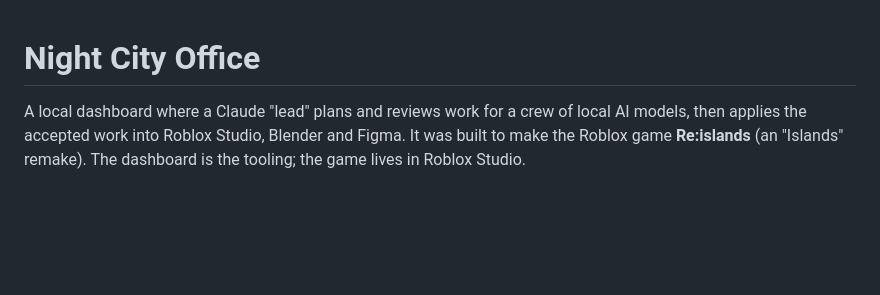
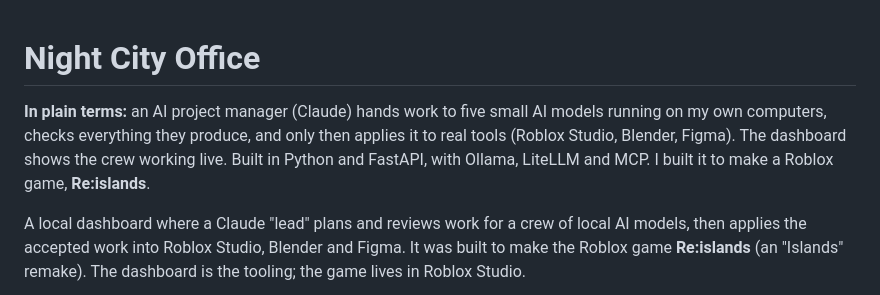
Before and after one commit to DANTHAND005/night-city-office, a Markdown page: README.md, the part around the change. Drawn GitHub-style; blank space fills up the shorter version.

Commit message:
README: add plain-language summary
Co-Authored-By: Claude Sonnet 5.5 <noreply@anthropic.com>
Claude-Session: https://claude.ai/code/session_01YP7CTPoC8droJ7WE7AWB6F

```diff
--- a/README.md
+++ b/README.md
@@ -1,4 +1,6 @@
 # Night City Office
+
+**In plain terms:** an AI project manager (Claude) hands work to five small AI models running on my own computers, checks everything they produce, and only then applies it to real tools (Roblox Studio, Blender, Figma). The dashboard shows the crew working live. Built in Python and FastAPI, with Ollama, LiteLLM and MCP. I built it to make a Roblox game, **Re:islands**.
 
 A local dashboard where a Claude "lead" plans and reviews work for a crew of local AI models, then applies the accepted work into Roblox Studio, Blender and Figma. It was built to make the Roblox game **Re:islands** (an "Islands" remake). The dashboard is the tooling; the game lives in Roblox Studio.
 
```
